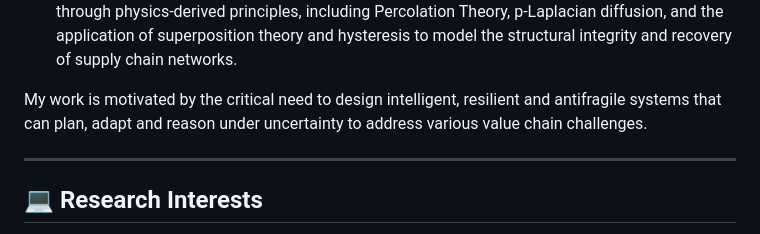
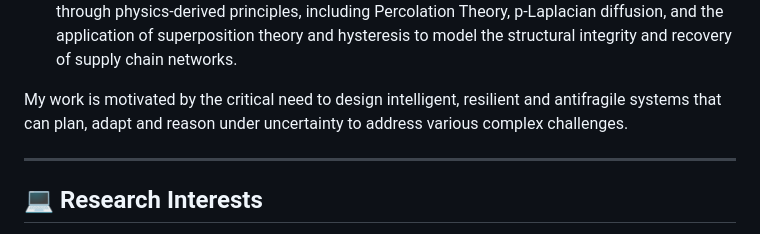
Before and after one commit to jmongeon08/jmongeon08.github.io, a Markdown page: README.md, the part around the change. Drawn GitHub-style.

```diff
--- a/README.md
+++ b/README.md
@@ -13,7 +13,7 @@ My core research centers around **supply chain optimization under network uncert
 - **Advanced Decision Sciences & Creative Modeling:** Bridging non-compensatory decision-making with creative scenario-based modeling, such as Synthetic-MCDA and Game Theory Optimization, to simulate strategic interactions and human-centric choice behavior in complex environments.
 - **Physics-Based Graph Theory & Resilience Science:** Advancing the science of resilience through physics-derived principles, including Percolation Theory, p-Laplacian diffusion, and the application of superposition theory and hysteresis to model the structural integrity and recovery of supply chain networks.
 
-My work is motivated by the critical need to design intelligent, resilient and antifragile systems that can plan, adapt and reason under uncertainty to address various value chain challenges.
+My work is motivated by the critical need to design intelligent, resilient and antifragile systems that can plan, adapt and reason under uncertainty to address various complex challenges.
 
 ---
 ## 💻 Research Interests
```
